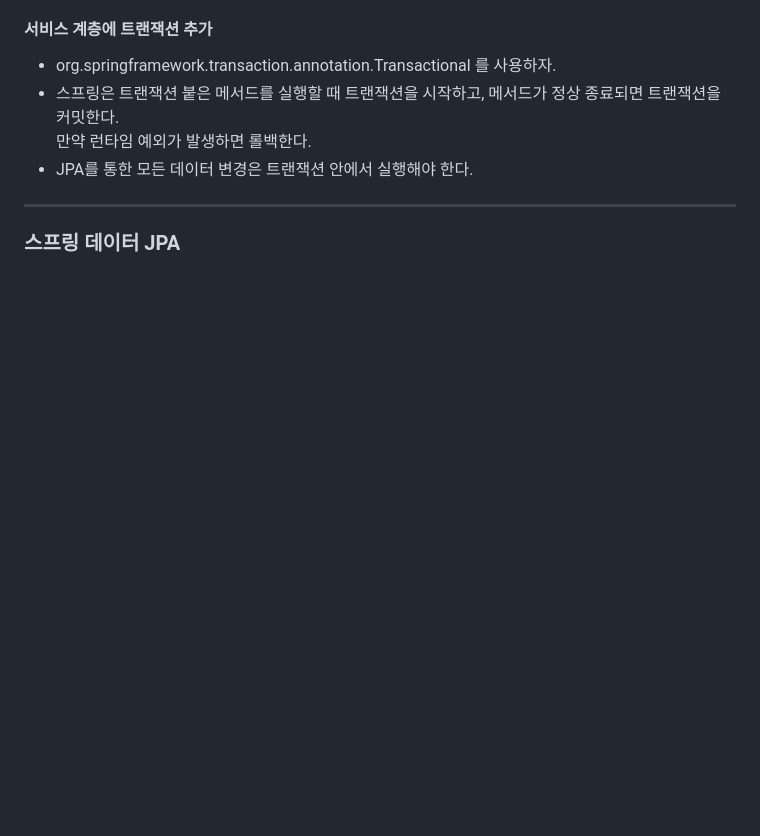
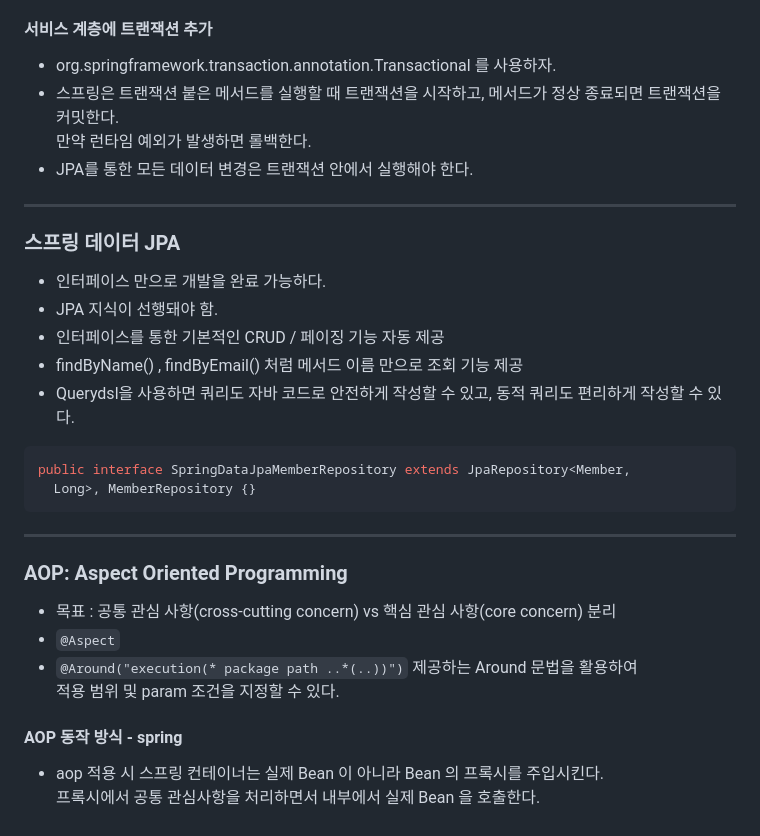
Before and after one commit to leesg619/my-study, a Markdown page: spring-study/spring-introduction/README.md, the part around the change. GitHub-like rendering; blank space fills up the shorter version.

Commit message:
- update README.md (intro)

````diff
--- a/spring-study/spring-introduction/README.md
+++ b/spring-study/spring-introduction/README.md
@@ -141,3 +141,23 @@ application properties :
 ---
 
 ### 스프링 데이터 JPA
+* 인터페이스 만으로 개발을 완료 가능하다.
+* JPA 지식이 선행돼야 함.
+* 인터페이스를 통한 기본적인 CRUD / 페이징 기능 자동 제공
+* findByName() , findByEmail() 처럼 메서드 이름 만으로 조회 기능 제공
+*  Querydsl을 사용하면 쿼리도 자바 코드로 안전하게 작성할 수 있고, 동적 쿼리도 편리하게 작성할 수 있다.
+```java
+public interface SpringDataJpaMemberRepository extends JpaRepository<Member,
+  Long>, MemberRepository {}
+```
+
+---
+### AOP: Aspect Oriented Programming
+* 목표 : 공통 관심 사항(cross-cutting concern) vs 핵심 관심 사항(core concern) 분리
+* `@Aspect`
+* `@Around("execution(* package path ..*(..))")` 제공하는 Around 문법을 활용하여
+적용 범위 및 param 조건을 지정할 수 있다.
+
+#### AOP 동작 방식 - spring
+* aop 적용 시 스프링 컨테이너는 실제 Bean 이 아니라 Bean 의 프록시를 주입시킨다.
+프록시에서 공통 관심사항을 처리하면서 내부에서 실제 Bean 을 호출한다.
````
